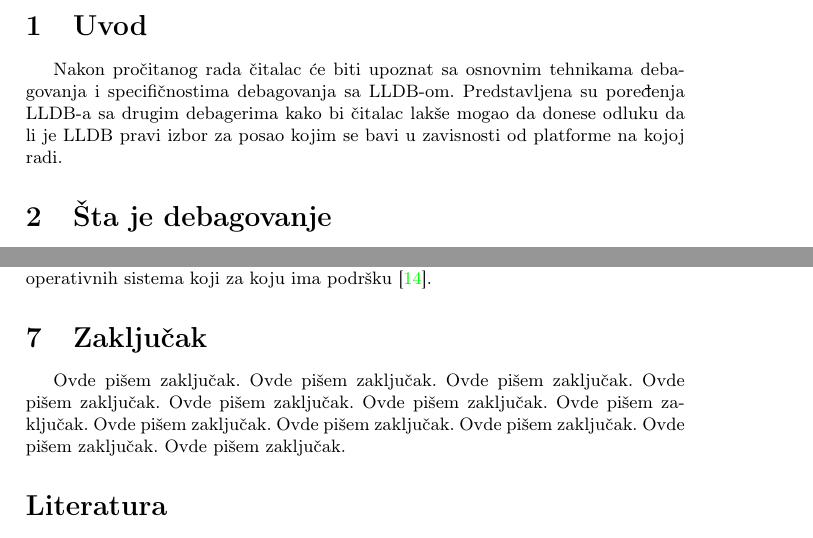
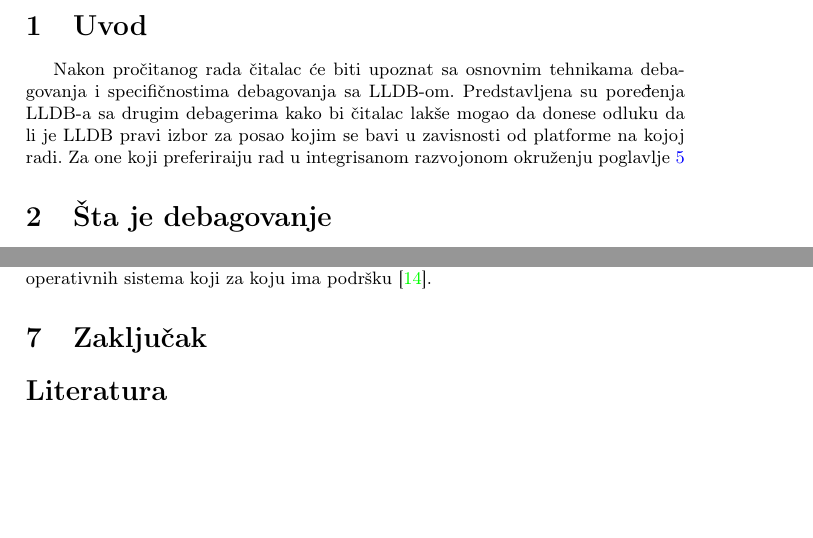
Before and after one commit to Robotmurlock/MSNR-20-4MS, a LaTeX document (05_LLDBDebager_Adzemovic_Mikovic_Spasic_Dobrasinovic.tex): two parts of pages 2 and 8 of 9, joined at a grey line, cut so that both start at the same text, the shorter picture padded with empty space. Compiled offline with pdfLaTeX.

```diff
--- a/05_LLDBDebager_Adzemovic_Mikovic_Spasic_Dobrasinovic.tex
+++ b/05_LLDBDebager_Adzemovic_Mikovic_Spasic_Dobrasinovic.tex
@@ -73,7 +73,7 @@
 \section{Uvod}
 \label{sec:uvod}
 
-Nakon pročitanog rada čitalac će biti upoznat sa osnovnim tehnikama debagovanja i specifičnostima debagovanja sa LLDB-om. Predstavljena su poređenja LLDB-a sa drugim debagerima kako bi čitalac lakše mogao da donese odluku da li je LLDB pravi izbor za posao kojim se bavi u zavisnosti od platforme na kojoj radi.
+Nakon pročitanog rada čitalac će biti upoznat sa osnovnim tehnikama debagovanja i specifičnostima debagovanja sa LLDB-om. Predstavljena su poređenja LLDB-a sa drugim debagerima kako bi čitalac lakše mogao da donese odluku da li je LLDB pravi izbor za posao kojim se bavi u zavisnosti od platforme na kojoj radi. Za one koji preferiraiju rad u integrisanom razvojonom okruženju poglavlje \ref{sec:Koja razvojna okruzenja podrzavaju upotrebu ovog debagera i kako?}
 
 
 % Milosev deo
@@ -388,18 +388,7 @@
 \section{Zaključak}
 \label{sec:zakljucak}
 
-Ovde pišem zaključak.
-Ovde pišem zaključak.
-Ovde pišem zaključak.
-Ovde pišem zaključak.
-Ovde pišem zaključak.
-Ovde pišem zaključak.
-Ovde pišem zaključak.
-Ovde pišem zaključak.
-Ovde pišem zaključak.
-Ovde pišem zaključak.
-Ovde pišem zaključak.
-Ovde pišem zaključak.
+
 
 
 \addcontentsline{toc}{section}{Literatura}
```
Also changed, not shown: 05_LLDBDebager_Adzemovic_Mikovic_Spasic_Dobrasinovic.pdf, 05_LLDBDebager_Adzemovic_Mikovic_Spasic_Dobrasinovic.tex (4 more changed lines).
